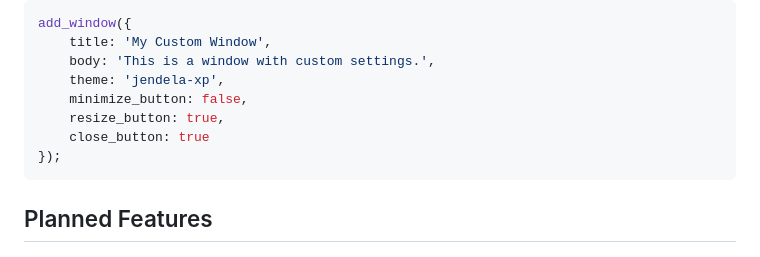
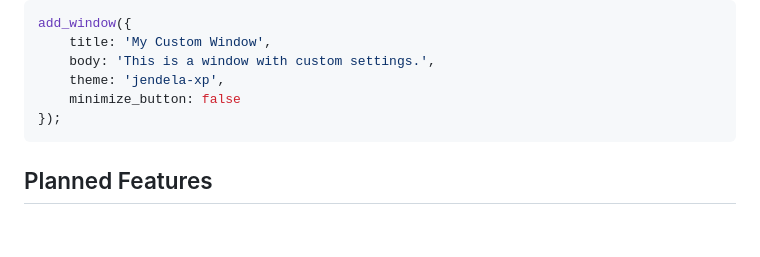
Before and after one commit to andikasujanadi/jendela-js, a Markdown page: README.md, the part around the change. Drawn GitHub-style; blank space fills up the shorter version.

````diff
--- a/README.md
+++ b/README.md
@@ -160,9 +160,7 @@ add_window({
     title: 'My Custom Window',
     body: 'This is a window with custom settings.',
     theme: 'jendela-xp',
-    minimize_button: false,
-    resize_button: true,
-    close_button: true
+    minimize_button: false
 });
 ```
 ## Planned Features
````
